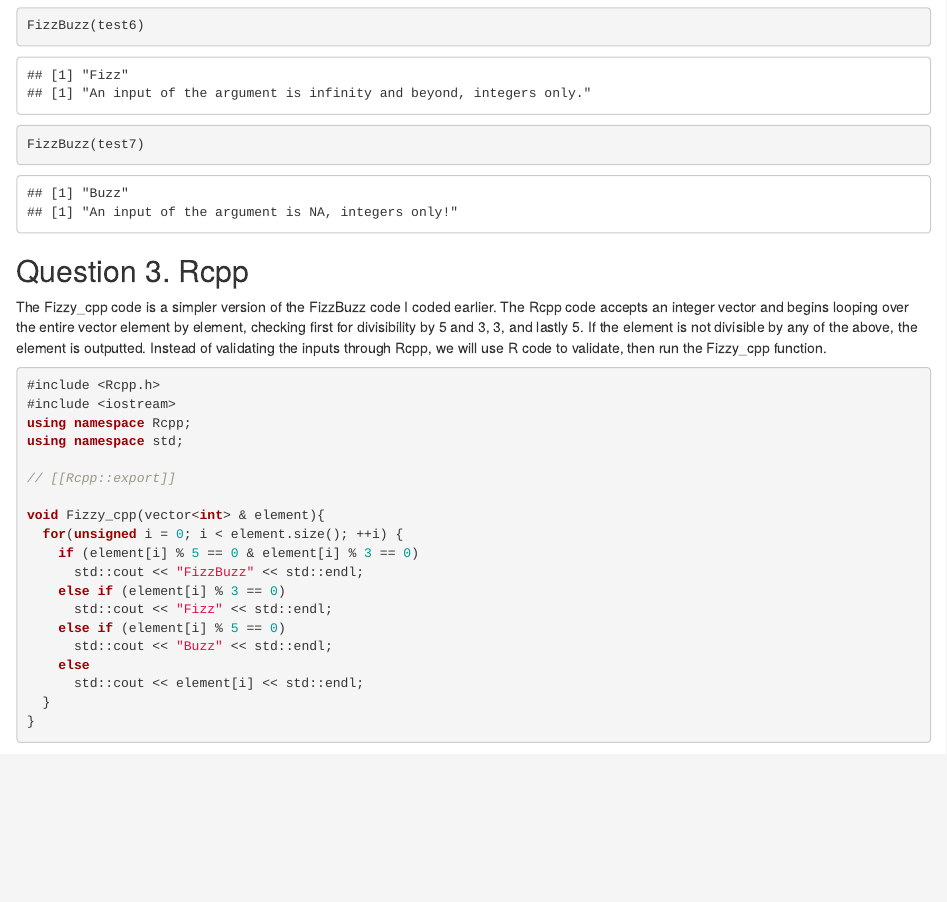
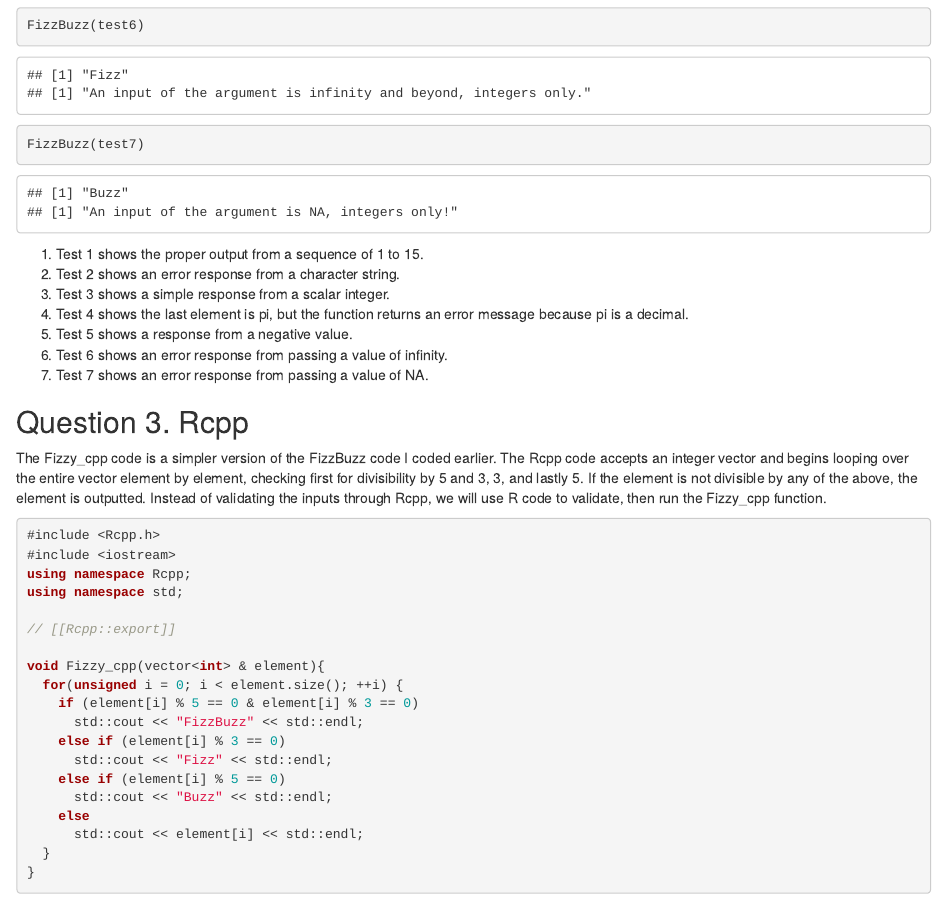
Before and after one commit to edwardmjyu/biostat-m280-2019-winter, an R Markdown document (hw2/hw2sol.Rmd): the page in a window 1100 px wide, from 2250 px down. Rendered offline with R 4.5, knitr and Pandoc, with nearby package versions; badge pictures from the web are left out.

Commit message:
-master branch finish building

````diff
--- a/hw2/hw2sol.Rmd
+++ b/hw2/hw2sol.Rmd
@@ -86,6 +86,13 @@ FizzBuzz(test6)
 FizzBuzz(test7)
 ```
 
+1. Test 1 shows the proper output from a sequence of 1 to 15.
+2. Test 2 shows an error response from a character string.
+3. Test 3 shows a simple response from a scalar integer.
+4. Test 4 shows the last element is pi, but the function returns an error message because pi is a decimal.
+5. Test 5 shows a response from a negative value.
+6. Test 6 shows an error response from passing a value of infinity.
+7. Test 7 shows an error response from passing a value of NA.
 
 ## Question 3. Rcpp
 
````
Also changed, not shown: hw2/hw2sol.html.
